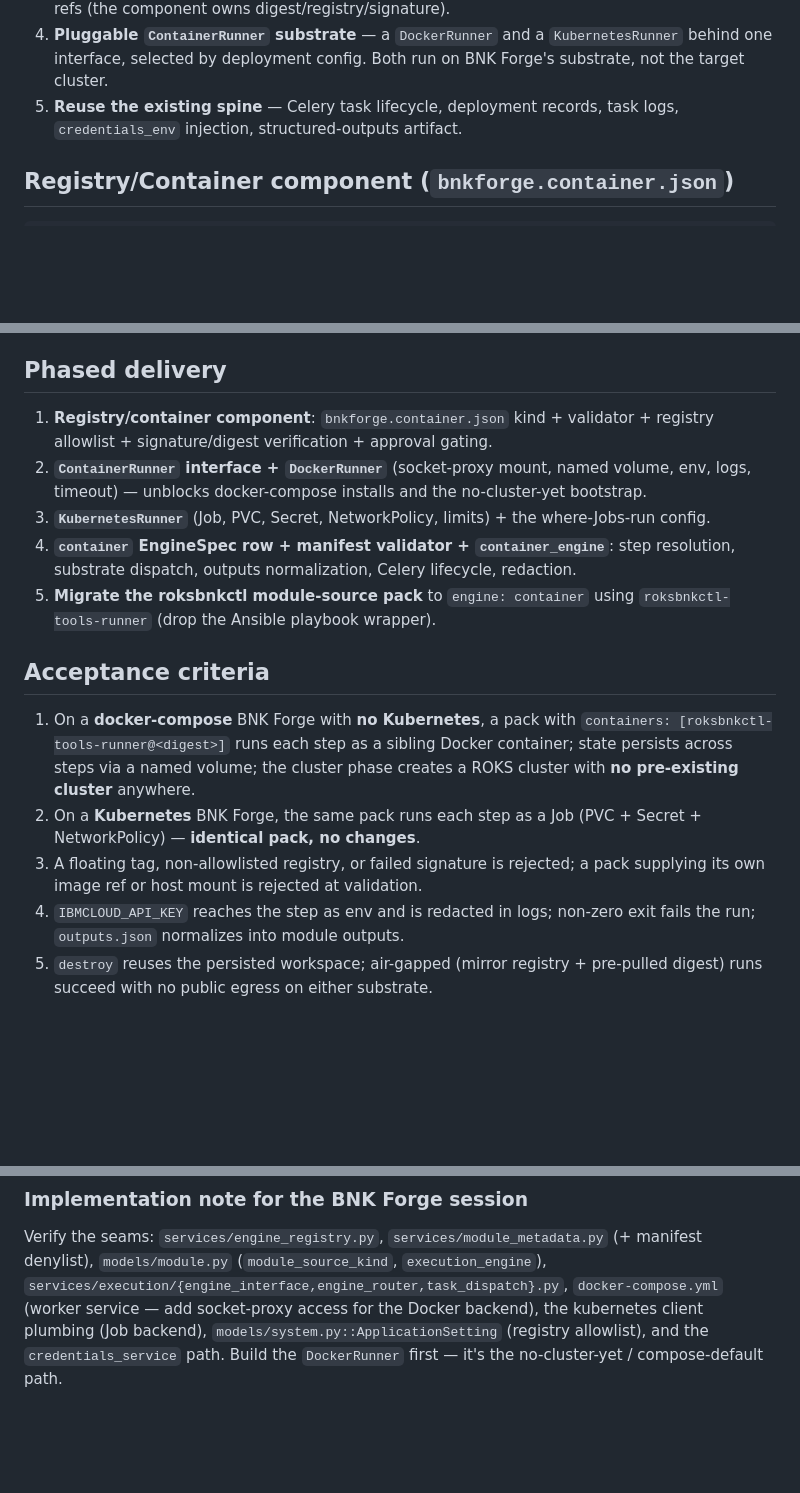
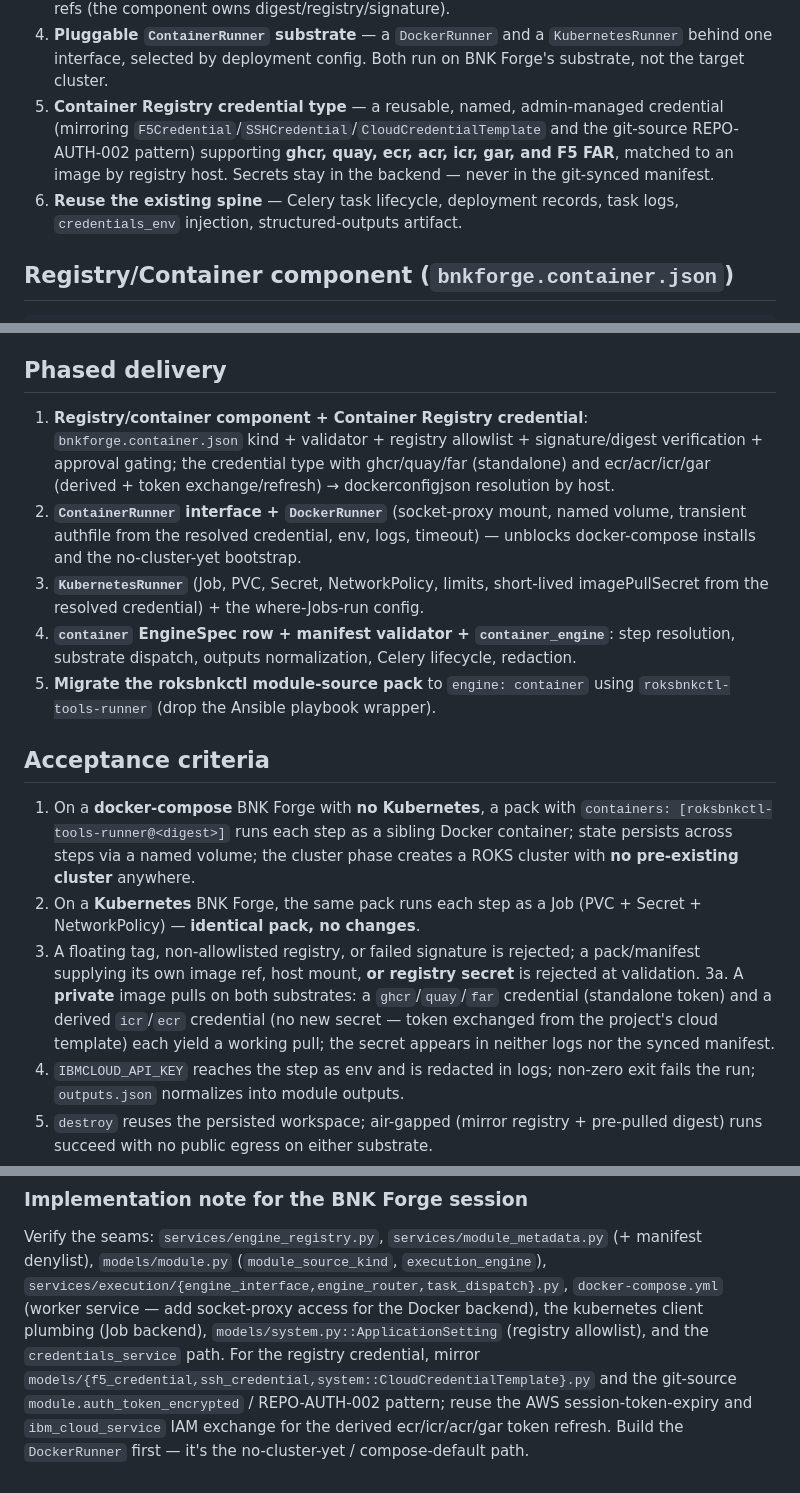
Before and after one commit to jgruberf5/roksbnkctl-bnk-forge, a Markdown page: docs/specs/DEPLOY-ENGINE-EXT-007_CONTAINER_STEP_RUNNER.md, 3 parts joined by grey strips. Drawn GitHub-style; blank space fills up the shorter version.

```diff
--- a/docs/specs/DEPLOY-ENGINE-EXT-007_CONTAINER_STEP_RUNNER.md
+++ b/docs/specs/DEPLOY-ENGINE-EXT-007_CONTAINER_STEP_RUNNER.md
@@ -60,7 +60,12 @@ itself is deployed**:
 4. **Pluggable `ContainerRunner` substrate** — a `DockerRunner` and a
    `KubernetesRunner` behind one interface, selected by deployment config. Both run
    on BNK Forge's substrate, not the target cluster.
-5. **Reuse the existing spine** — Celery task lifecycle, deployment records, task
+5. **Container Registry credential type** — a reusable, named, admin-managed
+   credential (mirroring `F5Credential`/`SSHCredential`/`CloudCredentialTemplate`
+   and the git-source REPO-AUTH-002 pattern) supporting **ghcr, quay, ecr, acr,
+   icr, gar, and F5 FAR**, matched to an image by registry host. Secrets stay in
+   the backend — never in the git-synced manifest.
+6. **Reuse the existing spine** — Celery task lifecycle, deployment records, task
    logs, `credentials_env` injection, structured-outputs artifact.
 
 ## Registry/Container component (`bnkforge.container.json`)
@@ -208,13 +261,16 @@ Retention/cleanup is a runner-profile policy.
 
 ## Phased delivery
 
-1. **Registry/container component**: `bnkforge.container.json` kind + validator +
-   registry allowlist + signature/digest verification + approval gating.
+1. **Registry/container component + Container Registry credential**:
+   `bnkforge.container.json` kind + validator + registry allowlist +
+   signature/digest verification + approval gating; the credential type with
+   ghcr/quay/far (standalone) and ecr/acr/icr/gar (derived + token exchange/refresh)
+   → dockerconfigjson resolution by host.
 2. **`ContainerRunner` interface + `DockerRunner`** (socket-proxy mount, named
-   volume, env, logs, timeout) — unblocks docker-compose installs and the
-   no-cluster-yet bootstrap.
-3. **`KubernetesRunner`** (Job, PVC, Secret, NetworkPolicy, limits) + the
-   where-Jobs-run config.
+   volume, transient authfile from the resolved credential, env, logs, timeout) —
+   unblocks docker-compose installs and the no-cluster-yet bootstrap.
+3. **`KubernetesRunner`** (Job, PVC, Secret, NetworkPolicy, limits, short-lived
+   imagePullSecret from the resolved credential) + the where-Jobs-run config.
 4. **`container` EngineSpec row + manifest validator + `container_engine`**: step
    resolution, substrate dispatch, outputs normalization, Celery lifecycle,
    redaction.
@@ -230,7 +286,12 @@ Retention/cleanup is a runner-profile policy.
 2. On a **Kubernetes** BNK Forge, the same pack runs each step as a Job (PVC +
    Secret + NetworkPolicy) — **identical pack, no changes**.
 3. A floating tag, non-allowlisted registry, or failed signature is rejected; a
-   pack supplying its own image ref or host mount is rejected at validation.
+   pack/manifest supplying its own image ref, host mount, **or registry secret** is
+   rejected at validation.
+3a. A **private** image pulls on both substrates: a `ghcr`/`quay`/`far` credential
+   (standalone token) and a derived `icr`/`ecr` credential (no new secret — token
+   exchanged from the project's cloud template) each yield a working pull; the
+   secret appears in neither logs nor the synced manifest.
 4. `IBMCLOUD_API_KEY` reaches the step as env and is redacted in logs; non-zero
    exit fails the run; `outputs.json` normalizes into module outputs.
 5. `destroy` reuses the persisted workspace; air-gapped (mirror registry +
@@ -258,5 +319,9 @@ Verify the seams: `services/engine_registry.py`, `services/module_metadata.py`
 `docker-compose.yml` (worker service — add socket-proxy access for the Docker
 backend), the kubernetes client plumbing (Job backend),
 `models/system.py::ApplicationSetting` (registry allowlist), and the
-`credentials_service` path. Build the `DockerRunner` first — it's the
+`credentials_service` path. For the registry credential, mirror
+`models/{f5_credential,ssh_credential,system::CloudCredentialTemplate}.py` and the
+git-source `module.auth_token_encrypted` / REPO-AUTH-002 pattern; reuse the AWS
+session-token-expiry and `ibm_cloud_service` IAM exchange for the derived
+ecr/icr/acr/gar token refresh. Build the `DockerRunner` first — it's the
 no-cluster-yet / compose-default path.
```
Also changed, not shown: other parts of docs/specs/DEPLOY-ENGINE-EXT-007_CONTAINER_STEP_RUNNER.md (+48 -0 lines).
